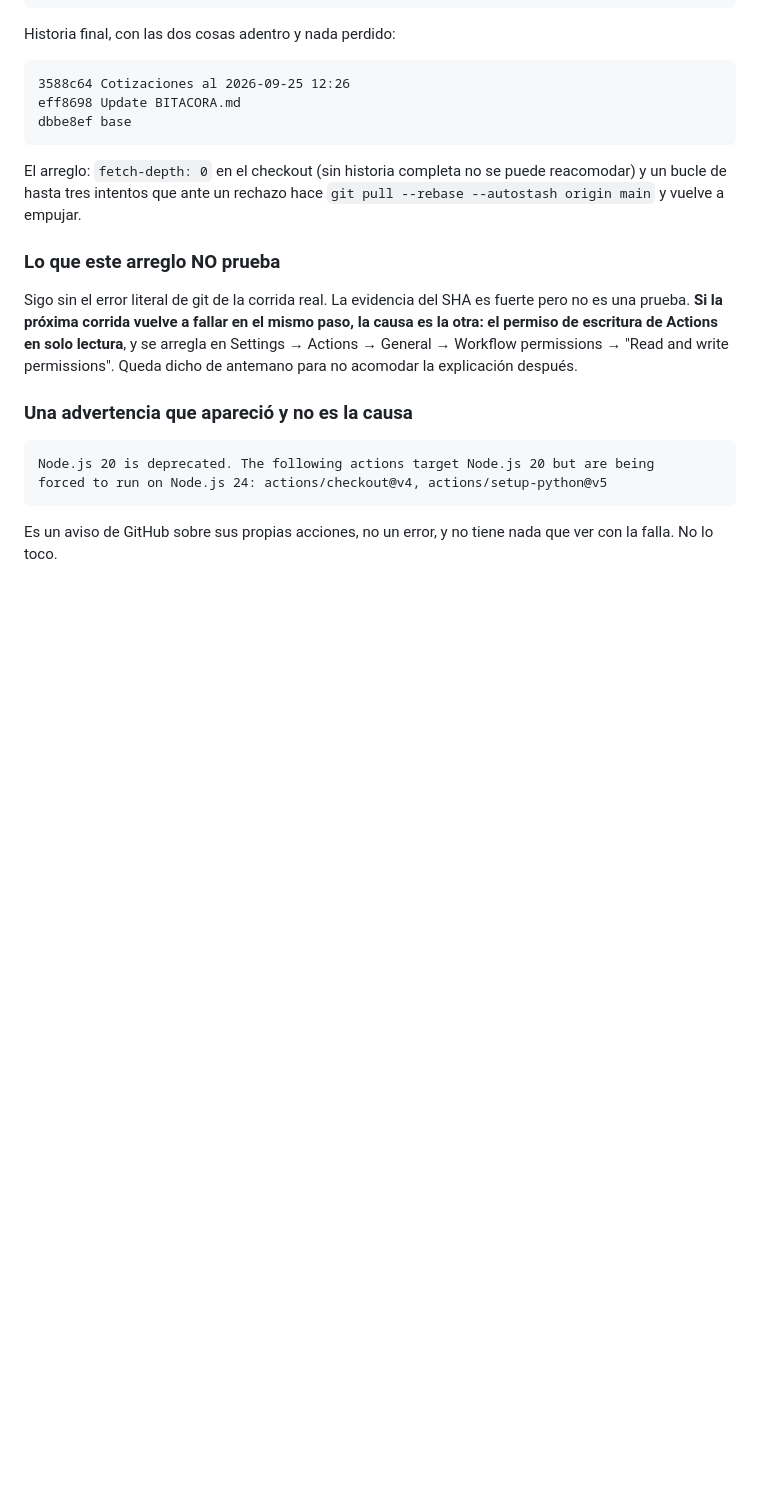
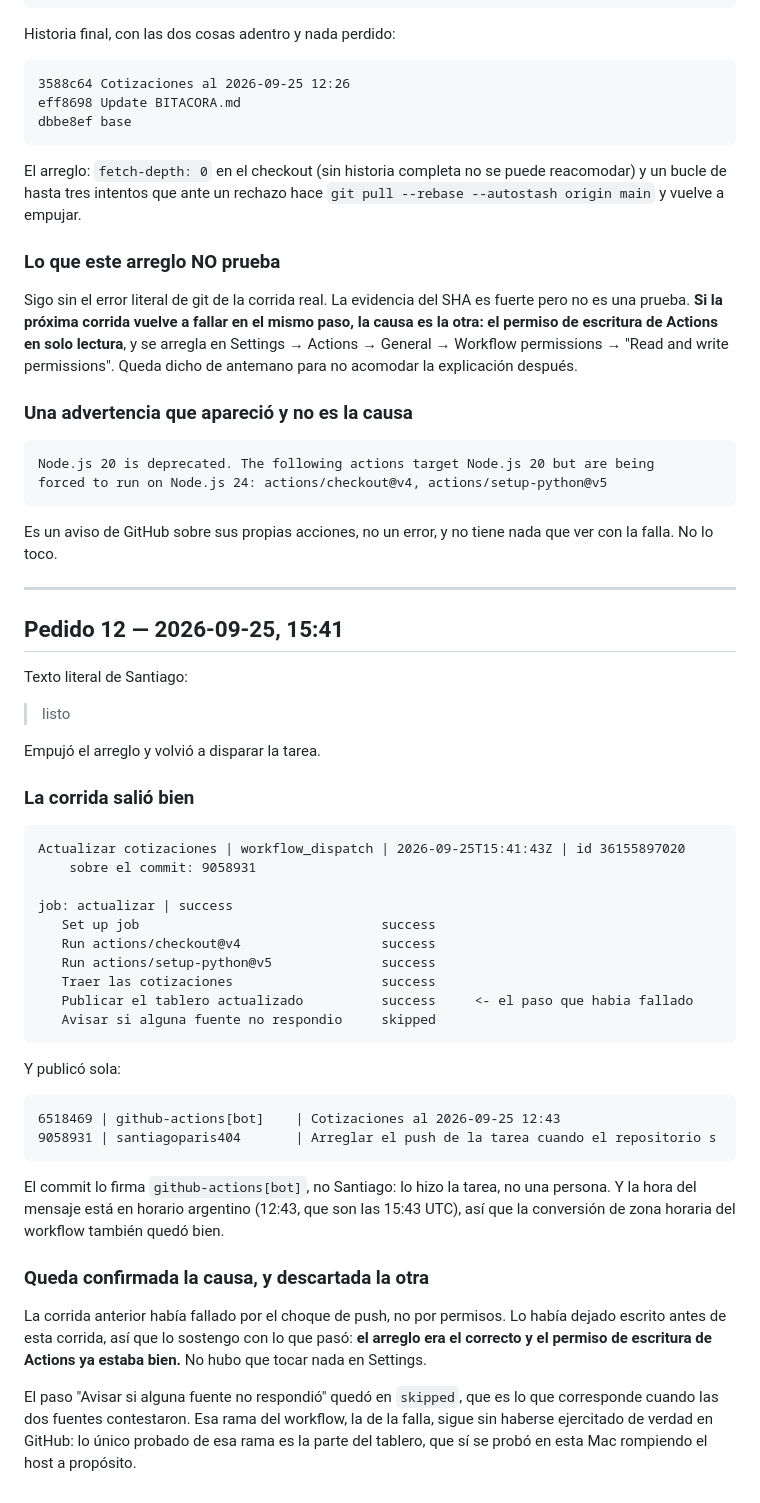
Before and after one commit to sspp404/tablero-granos-hacienda, a Markdown page: proceso/BITACORA.md, the part around the change. Drawn GitHub-style; blank space fills up the shorter version.

````diff
--- a/proceso/BITACORA.md
+++ b/proceso/BITACORA.md
@@ -772,3 +772,43 @@ forced to run on Node.js 24: actions/checkout@v4, actions/setup-python@v5
 ```
 
 Es un aviso de GitHub sobre sus propias acciones, no un error, y no tiene nada que ver con la falla. No lo toco.
+
+---
+
+## Pedido 12 — 2026-09-25, 15:41
+
+Texto literal de Santiago:
+
+> listo
+
+Empujó el arreglo y volvió a disparar la tarea.
+
+### La corrida salió bien
+
+```
+Actualizar cotizaciones | workflow_dispatch | 2026-09-25T15:41:43Z | id 36155897020
+    sobre el commit: 9058931
+
+job: actualizar | success
+   Set up job                               success
+   Run actions/checkout@v4                  success
+   Run actions/setup-python@v5              success
+   Traer las cotizaciones                   success
+   Publicar el tablero actualizado          success     <- el paso que habia fallado
+   Avisar si alguna fuente no respondio     skipped
+```
+
+Y publicó sola:
+
+```
+6518469 | github-actions[bot]    | Cotizaciones al 2026-09-25 12:43
+9058931 | santiagoparis404       | Arreglar el push de la tarea cuando el repositorio s
+```
+
+El commit lo firma `github-actions[bot]`, no Santiago: lo hizo la tarea, no una persona. Y la hora del mensaje está en horario argentino (12:43, que son las 15:43 UTC), así que la conversión de zona horaria del workflow también quedó bien.
+
+### Queda confirmada la causa, y descartada la otra
+
+La corrida anterior había fallado por el choque de push, no por permisos. Lo había dejado escrito antes de esta corrida, así que lo sostengo con lo que pasó: **el arreglo era el correcto y el permiso de escritura de Actions ya estaba bien.** No hubo que tocar nada en Settings.
+
+El paso "Avisar si alguna fuente no respondió" quedó en `skipped`, que es lo que corresponde cuando las dos fuentes contestaron. Esa rama del workflow, la de la falla, sigue sin haberse ejercitado de verdad en GitHub: lo único probado de esa rama es la parte del tablero, que sí se probó en esta Mac rompiendo el host a propósito.
````
